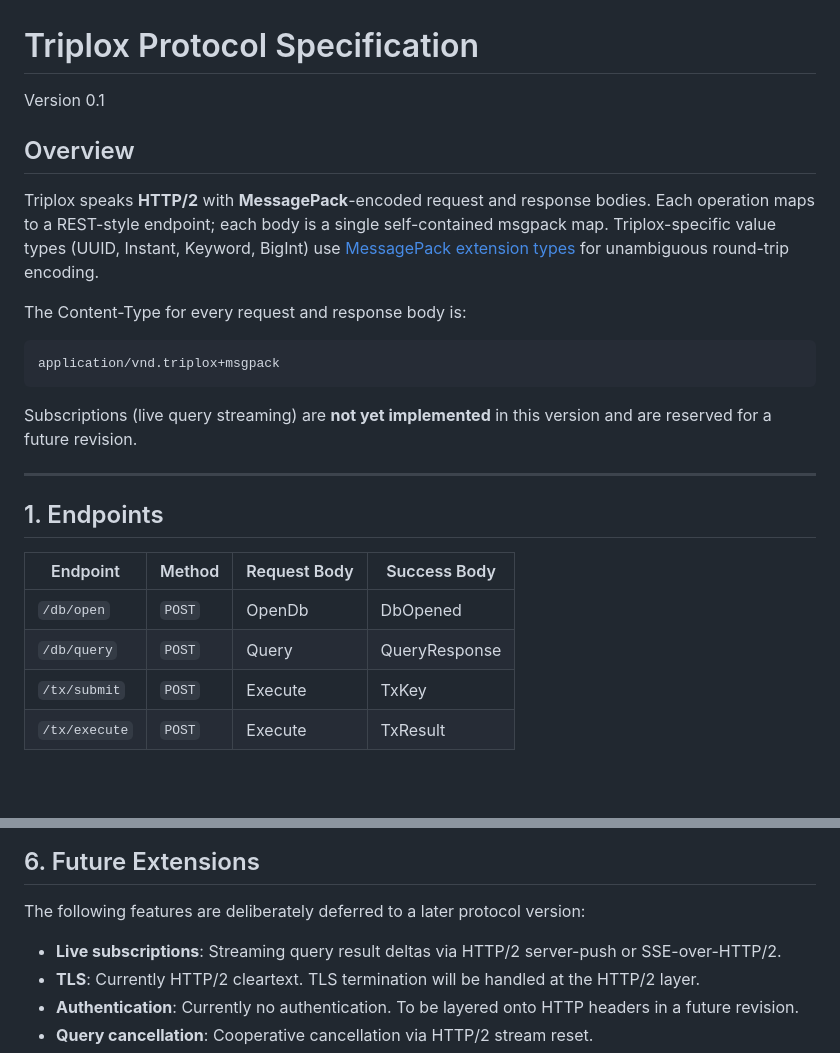
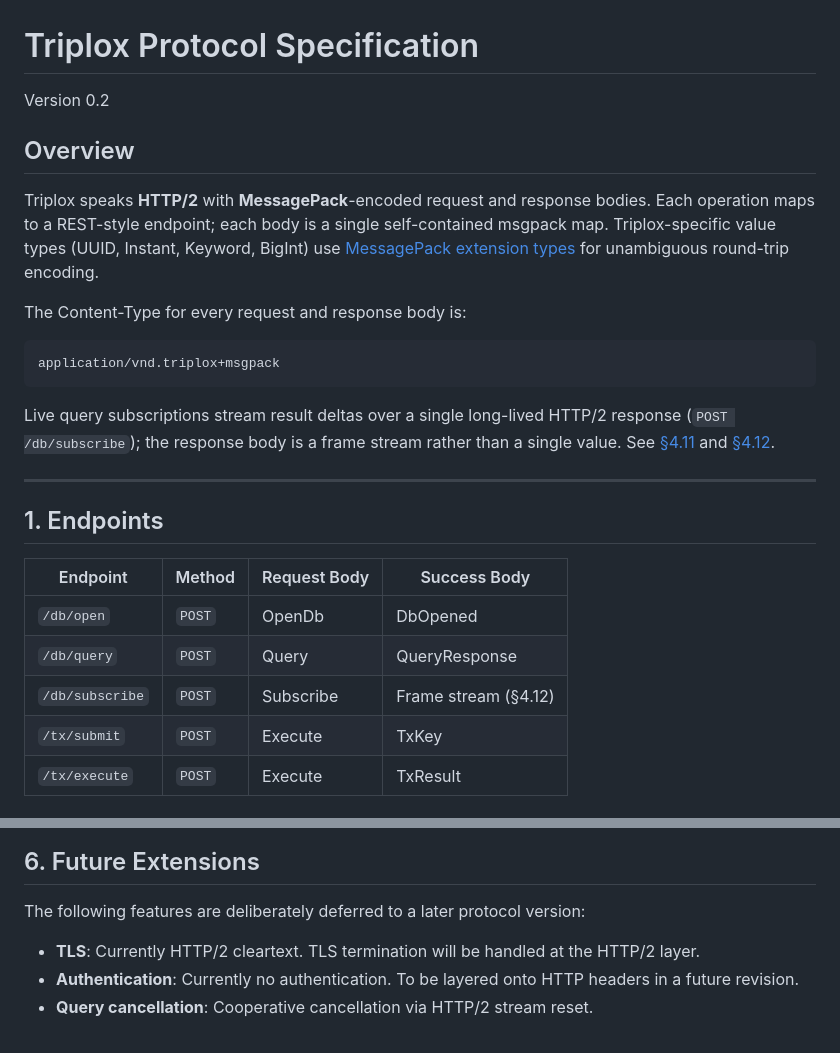
Before and after one commit to FiV0/triplox, a Markdown page: design/PROTOCOL.md, 2 parts joined by grey strips. Drawn GitHub-style; blank space fills up the shorter version.

````diff
--- a/design/PROTOCOL.md
+++ b/design/PROTOCOL.md
@@ -1,6 +1,6 @@
 # Triplox Protocol Specification
 
-Version 0.1
+Version 0.2
 
 ## Overview
 
@@ -16,8 +16,10 @@ The Content-Type for every request and response body is:
 application/vnd.triplox+msgpack
 ```
 
-Subscriptions (live query streaming) are **not yet implemented** in this version
-and are reserved for a future revision.
+Live query subscriptions stream result deltas over a single long-lived HTTP/2
+response (`POST /db/subscribe`); the response body is a frame stream rather than
+a single value. See [§4.11](#411-subscribe-request--post-dbsubscribe) and
+[§4.12](#412-subscription-frame-stream).
 
 ---
 
@@ -27,6 +29,7 @@ and are reserved for a future revision.
 |---------------------------|----------|---------------------------|-----------------------------|
 | `/db/open`                | `POST`   | OpenDb                    | DbOpened                    |
 | `/db/query`               | `POST`   | Query                     | QueryResponse               |
+| `/db/subscribe`           | `POST`   | Subscribe                 | Frame stream (§4.12)        |
 | `/tx/submit`              | `POST`   | Execute                   | TxKey                       |
 | `/tx/execute`             | `POST`   | Execute                   | TxResult                    |
 
@@ -297,8 +370,6 @@ a numeric error code (see §5).
 
 The following features are deliberately deferred to a later protocol version:
 
-- **Live subscriptions**: Streaming query result deltas via HTTP/2 server-push
-  or SSE-over-HTTP/2.
 - **TLS**: Currently HTTP/2 cleartext. TLS termination will be handled at the
   HTTP/2 layer.
 - **Authentication**: Currently no authentication. To be layered onto HTTP
````
Also changed, not shown: other parts of design/PROTOCOL.md (+71 -1 lines).
